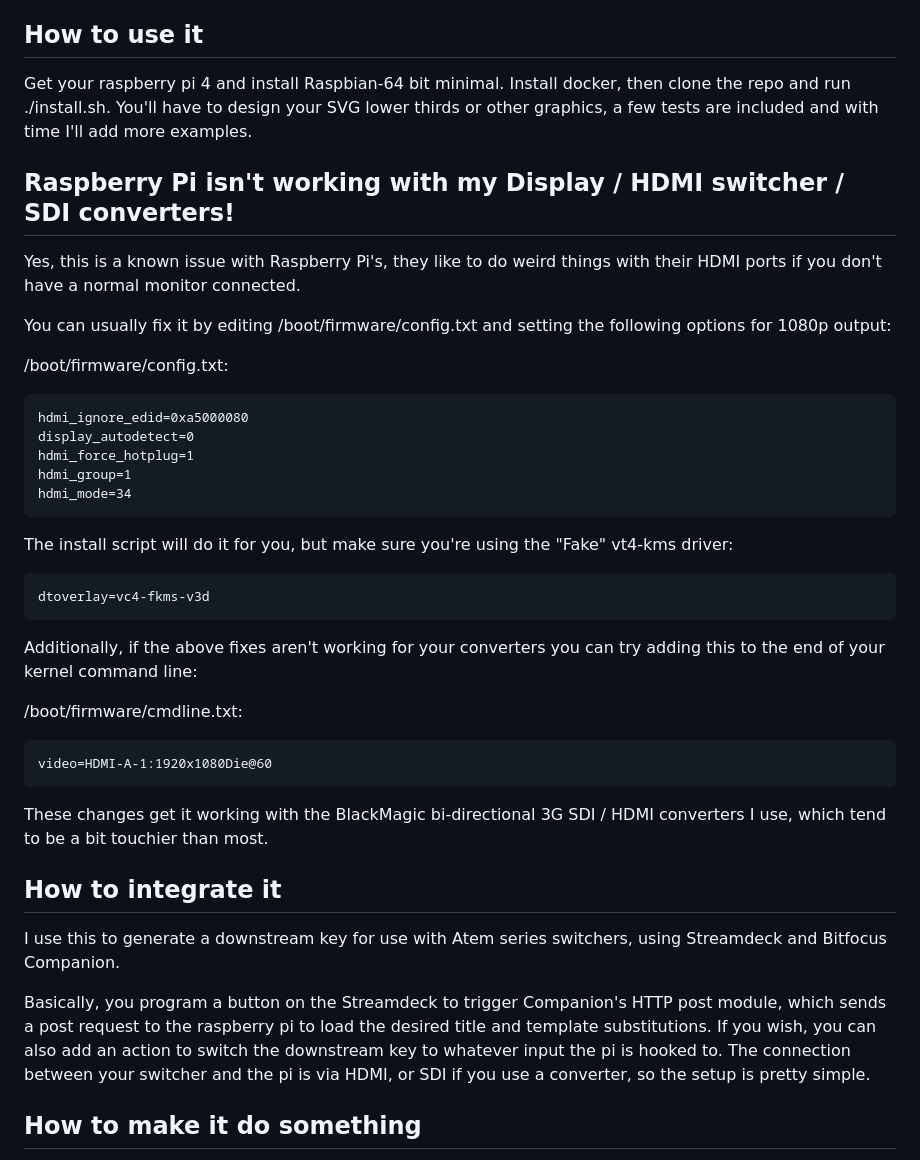
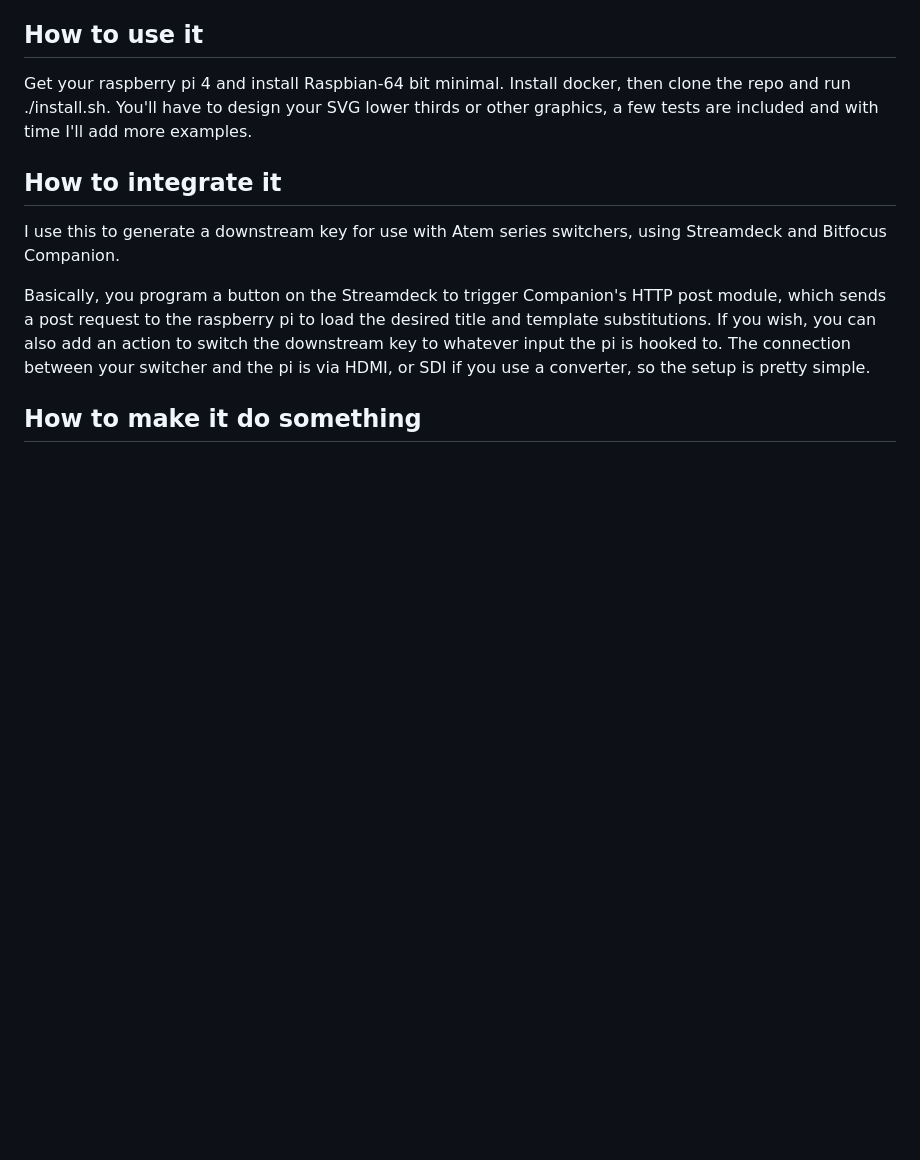
Before and after one commit to yatesdr/bugger, a Markdown page: README.md, the part around the change printed below. Drawn GitHub-style; blank space fills up the shorter version.

````diff
--- a/README.md
+++ b/README.md
@@ -3,35 +3,6 @@ Bugger takes an SVG template and renders it on the HDMI output of a Raspberry-Pi
 
 ## How to use it
 Get your raspberry pi 4 and install Raspbian-64 bit minimal.   Install docker, then clone the repo and run ./install.sh.   You'll have to design your SVG lower thirds or other graphics, a few tests are included and with time I'll add more examples.
-
-## Raspberry Pi isn't working with my Display / HDMI switcher / SDI converters!
-Yes, this is a known issue with Raspberry Pi's, they like to do weird things with their HDMI ports if you don't have a normal monitor connected.
-
-You can usually fix it by editing /boot/firmware/config.txt and setting the following options for 1080p output:
-
-/boot/firmware/config.txt:
-```
-hdmi_ignore_edid=0xa5000080
-display_autodetect=0
-hdmi_force_hotplug=1
-hdmi_group=1
-hdmi_mode=34
-```
-
-The install script will do it for you, but make sure you're using the "Fake" vt4-kms driver:
-```
-dtoverlay=vc4-fkms-v3d
-```
-
-Additionally, if the above fixes aren't working for your converters you can try adding this to the end of your kernel command line:
-
-/boot/firmware/cmdline.txt:
-```
-video=HDMI-A-1:1920x1080Die@60
-```
-
-These changes get it working with the BlackMagic bi-directional 3G SDI / HDMI converters I use, which tend to be a bit touchier than most.
-
 
 
 ## How to integrate it
````
Also changed, not shown: other parts of README.md (+40 -0 lines).
